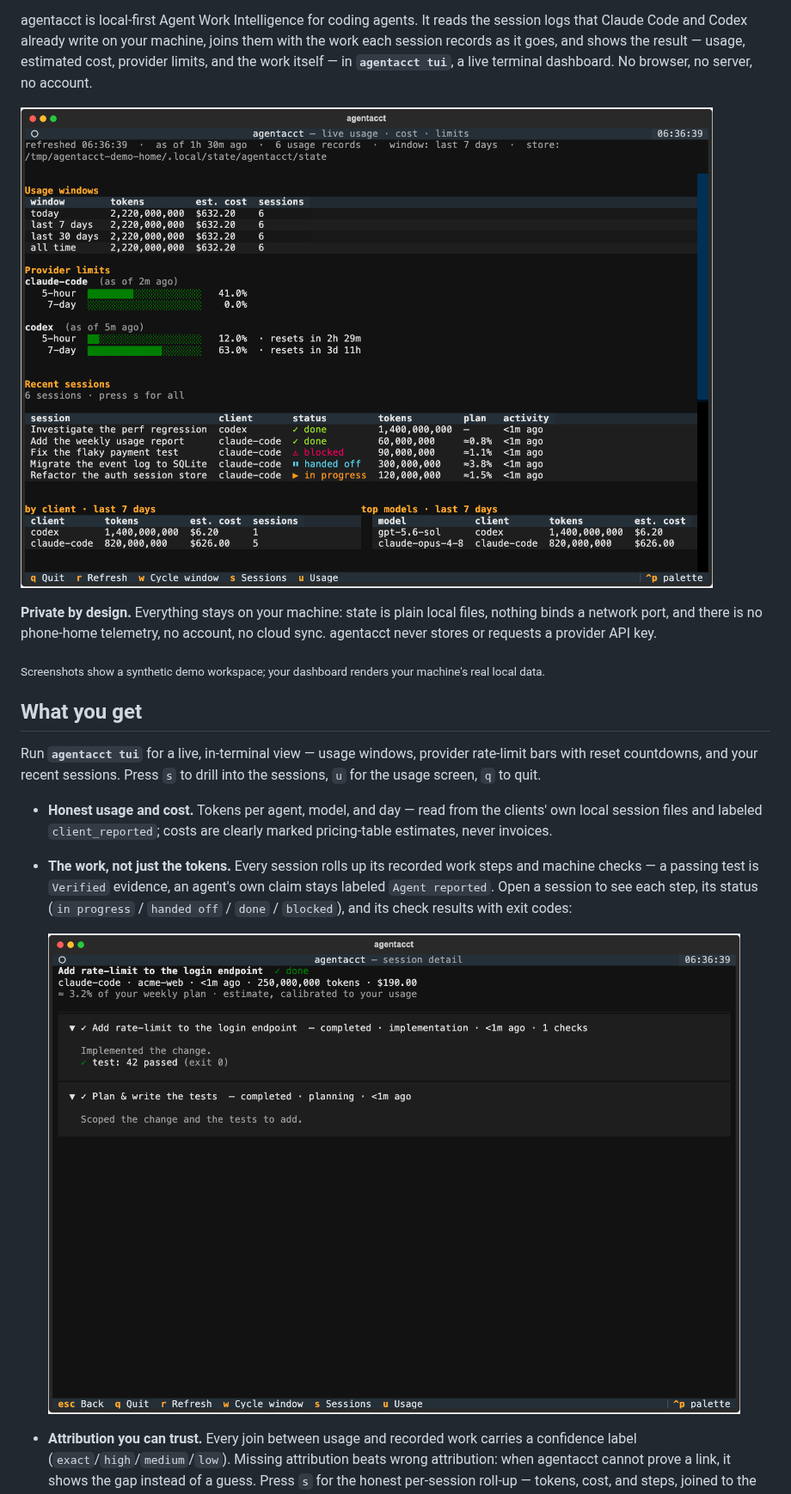
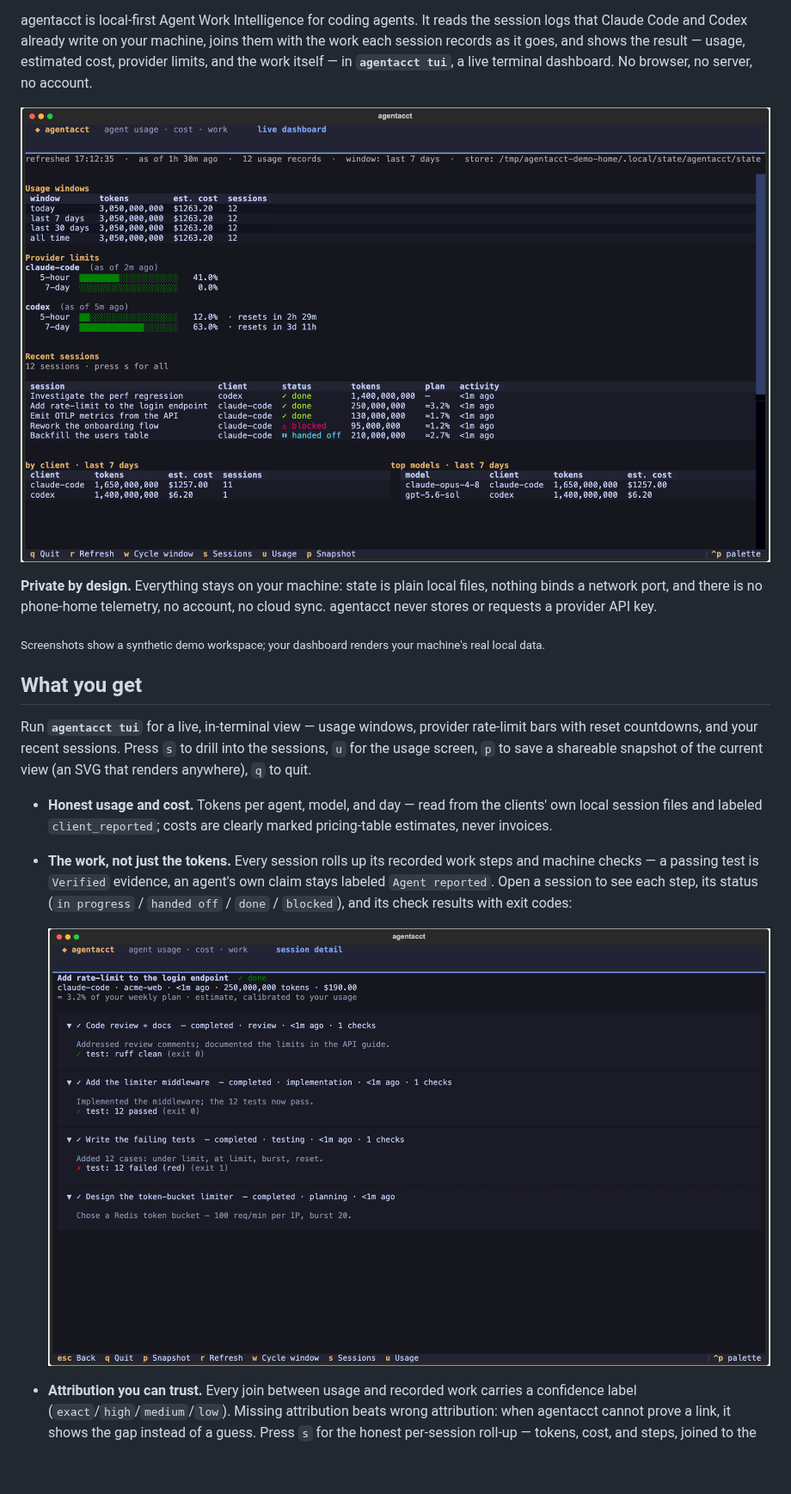
Before and after one commit to mikehasa/agentacct, a Markdown page: README.md, the part around the change. Shown at 86% size. Rendered like a GitHub page; pictures changed too: docs/assets/tui-home.png, docs/assets/tui-session-detail.png; blank space fills up the shorter version.

```diff
--- a/README.md
+++ b/README.md
@@ -17,7 +17,7 @@ agentacct is local-first Agent Work Intelligence for coding agents. It reads the
 
 ## What you get
 
-Run **`agentacct tui`** for a live, in-terminal view — usage windows, provider rate-limit bars with reset countdowns, and your recent sessions. Press `s` to drill into the sessions, `u` for the usage screen, `q` to quit.
+Run **`agentacct tui`** for a live, in-terminal view — usage windows, provider rate-limit bars with reset countdowns, and your recent sessions. Press `s` to drill into the sessions, `u` for the usage screen, `p` to save a shareable snapshot of the current view (an SVG that renders anywhere), `q` to quit.
 
 - **Honest usage and cost.** Tokens per agent, model, and day — read from the clients' own local session files and labeled `client_reported`; costs are clearly marked pricing-table estimates, never invoices.
 - **The work, not just the tokens.** Every session rolls up its recorded work steps and machine checks — a passing test is `Verified` evidence, an agent's own claim stays labeled `Agent reported`. Open a session to see each step, its status (`in progress` / `handed off` / `done` / `blocked`), and its check results with exit codes:
```
Also changed, not shown: docs/assets/tui-sessions.png, 3 other files.
